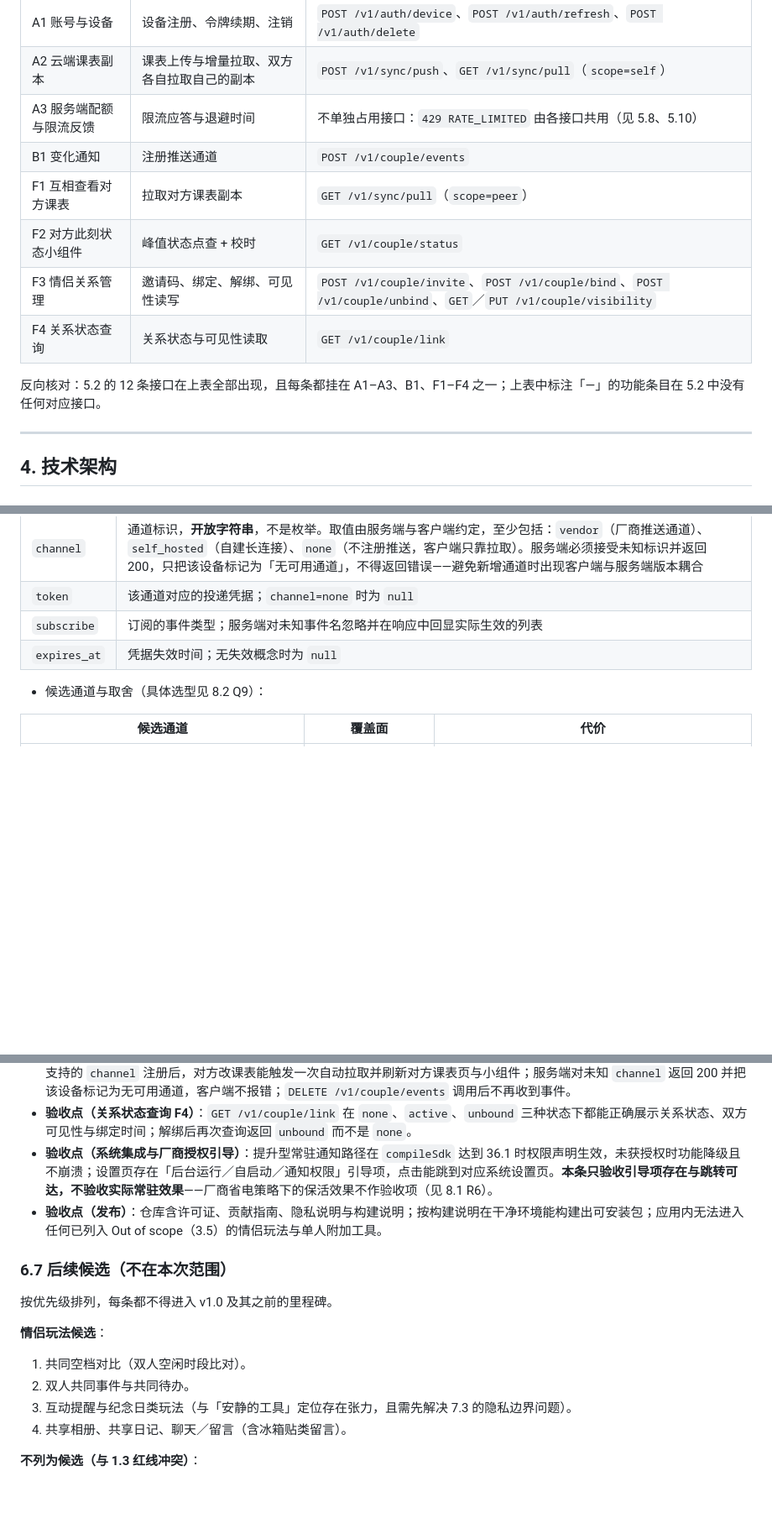
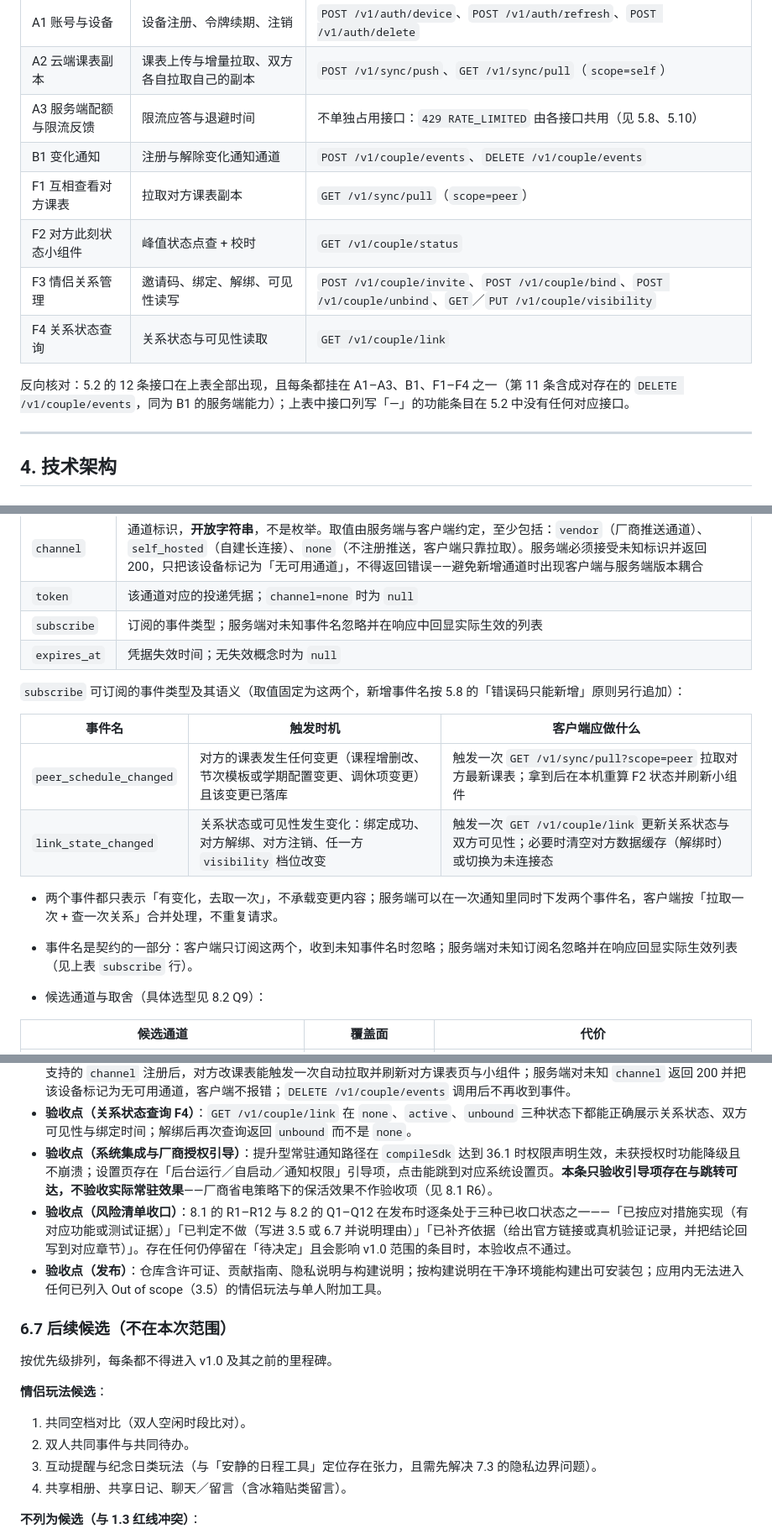
Before and after one commit to Guzheng3/qhkb, a Markdown page: docs/plan/product-plan.md, 3 parts joined by grey strips. Shown at 84% size. Rendered like a GitHub page; blank space fills up the shorter version.

```diff
--- a/docs/plan/product-plan.md
+++ b/docs/plan/product-plan.md
@@ -207,13 +207,13 @@
 | A1 账号与设备 | 设备注册、令牌续期、注销 | `POST /v1/auth/device`、`POST /v1/auth/refresh`、`POST /v1/auth/delete` |
 | A2 云端课表副本 | 课表上传与增量拉取、双方各自拉取自己的副本 | `POST /v1/sync/push`、`GET /v1/sync/pull`（`scope=self`） |
 | A3 服务端配额与限流反馈 | 限流应答与退避时间 | 不单独占用接口：`429 RATE_LIMITED` 由各接口共用（见 5.8、5.10） |
-| B1 变化通知 | 注册推送通道 | `POST /v1/couple/events` |
+| B1 变化通知 | 注册与解除变化通知通道 | `POST /v1/couple/events`、`DELETE /v1/couple/events` |
 | F1 互相查看对方课表 | 拉取对方课表副本 | `GET /v1/sync/pull`（`scope=peer`） |
 | F2 对方此刻状态小组件 | 峰值状态点查 + 校时 | `GET /v1/couple/status` |
 | F3 情侣关系管理 | 邀请码、绑定、解绑、可见性读写 | `POST /v1/couple/invite`、`POST /v1/couple/bind`、`POST /v1/couple/unbind`、`GET`／`PUT /v1/couple/visibility` |
 | F4 关系状态查询 | 关系状态与可见性读取 | `GET /v1/couple/link` |
 
-反向核对：5.2 的 12 条接口在上表全部出现，且每条都挂在 A1–A3、B1、F1–F4 之一；上表中标注「—」的功能条目在 5.2 中没有任何对应接口。
+反向核对：5.2 的 12 条接口在上表全部出现，且每条都挂在 A1–A3、B1、F1–F4 之一（第 11 条含成对存在的 `DELETE /v1/couple/events`，同为 B1 的服务端能力）；上表中接口列写「—」的功能条目在 5.2 中没有任何对应接口。
 
 ---
 
@@ -663,6 +663,16 @@ Dart 侧：算出今日课程 / 对方状态 最新快照
 | `subscribe` | 订阅的事件类型；服务端对未知事件名忽略并在响应中回显实际生效的列表 |
 | `expires_at` | 凭据失效时间；无失效概念时为 `null` |
 
+`subscribe` 可订阅的事件类型及其语义（取值固定为这两个，新增事件名按 5.8 的「错误码只能新增」原则另行追加）：
+
+| 事件名 | 触发时机 | 客户端应做什么 |
+| --- | --- | --- |
+| `peer_schedule_changed` | 对方的课表发生任何变更（课程增删改、节次模板或学期配置变更、调休项变更）且该变更已落库 | 触发一次 `GET /v1/sync/pull?scope=peer` 拉取对方最新课表；拿到后在本机重算 F2 状态并刷新小组件 |
+| `link_state_changed` | 关系状态或可见性发生变化：绑定成功、对方解绑、对方注销、任一方 `visibility` 档位改变 | 触发一次 `GET /v1/couple/link` 更新关系状态与双方可见性；必要时清空对方数据缓存（解绑时）或切换为未连接态 |
+
+- 两个事件都只表示「有变化，去取一次」，不承载变更内容；服务端可以在一次通知里同时下发两个事件名，客户端按「拉取一次 + 查一次关系」合并处理，不重复请求。
+- 事件名是契约的一部分：客户端只订阅这两个，收到未知事件名时忽略；服务端对未知订阅名忽略并在响应回显实际生效列表（见上表 `subscribe` 行）。
+
 - 候选通道与取舍（具体选型见 8.2 Q9）：
 
 | 候选通道 | 覆盖面 | 代价 |
@@ -840,6 +851,7 @@ Dart 侧：算出今日课程 / 对方状态 最新快照
 - **验收点（B1 变化通知）**：以 `channel=none` 注册也能成功，且此时对方课表变更仍能在 5.10 规定的拉取时机被看到；以任一已支持的 `channel` 注册后，对方改课表能触发一次自动拉取并刷新对方课表页与小组件；服务端对未知 `channel` 返回 200 并把该设备标记为无可用通道，客户端不报错；`DELETE /v1/couple/events` 调用后不再收到事件。
 - **验收点（关系状态查询 F4）**：`GET /v1/couple/link` 在 `none`、`active`、`unbound` 三种状态下都能正确展示关系状态、双方可见性与绑定时间；解绑后再次查询返回 `unbound` 而不是 `none`。
 - **验收点（系统集成与厂商授权引导）**：提升型常驻通知路径在 `compileSdk` 达到 36.1 时权限声明生效，未获授权时功能降级且不崩溃；设置页存在「后台运行／自启动／通知权限」引导项，点击能跳到对应系统设置页。**本条只验收引导项存在与跳转可达，不验收实际常驻效果**——厂商省电策略下的保活效果不作验收项（见 8.1 R6）。
+- **验收点（风险清单收口）**：8.1 的 R1–R12 与 8.2 的 Q1–Q12 在发布时逐条处于三种已收口状态之一——「已按应对措施实现（有对应功能或测试证据）」「已判定不做（写进 3.5 或 6.7 并说明理由）」「已补齐依据（给出官方链接或真机验证记录，并把结论回写到对应章节）」。存在任何仍停留在「待决定」且会影响 v1.0 范围的条目时，本验收点不通过。
 - **验收点（发布）**：仓库含许可证、贡献指南、隐私说明与构建说明；按构建说明在干净环境能构建出可安装包；应用内无法进入任何已列入 Out of scope（3.5）的情侣玩法与单人附加工具。
 
 ### 6.7 后续候选（不在本次范围）
@@ -850,7 +862,7 @@ Dart 侧：算出今日课程 / 对方状态 最新快照
 
 1. 共同空档对比（双人空闲时段比对）。
 2. 双人共同事件与共同待办。
-3. 互动提醒与纪念日类玩法（与「安静的工具」定位存在张力，且需先解决 7.3 的隐私边界问题）。
+3. 互动提醒与纪念日类玩法（与「安静的日程工具」定位存在张力，且需先解决 7.3 的隐私边界问题）。
 4. 共享相册、共享日记、聊天／留言（含冰箱贴类留言）。
 
 **不列为候选（与 1.3 红线冲突）**：
```
Also changed, not shown: other parts of docs/plan/product-plan.md (+5 -4 lines).
